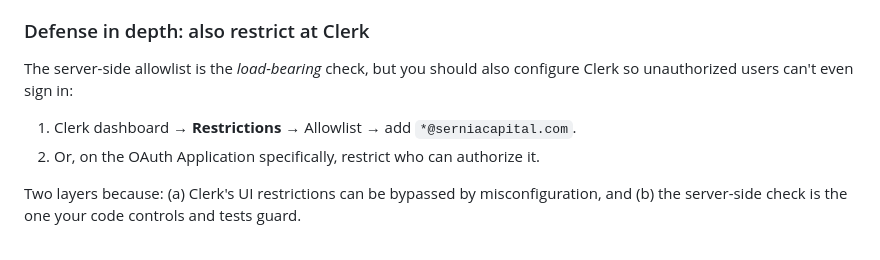
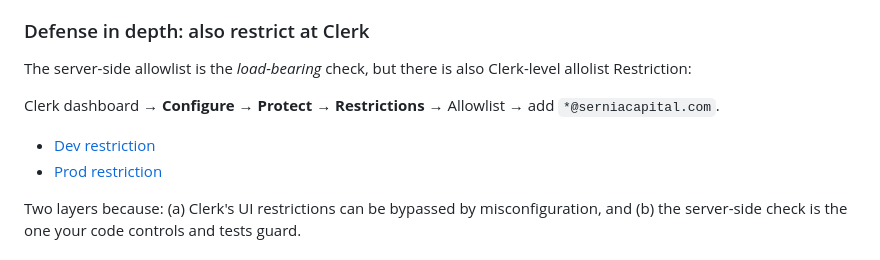
Before and after one commit to EmilioEsposito/portfolio, a Markdown page: apps/sernia_mcp/README.md, the part around the change. GitHub-like rendering.

Commit message:
docs: update README to clarify Clerk allowlist configuration steps

```diff
--- a/apps/sernia_mcp/README.md
+++ b/apps/sernia_mcp/README.md
@@ -55,10 +55,11 @@ If the token has no `email` claim, has a malformed email, or has a domain not on
 
 ### Defense in depth: also restrict at Clerk
 
-The server-side allowlist is the *load-bearing* check, but you should also configure Clerk so unauthorized users can't even sign in:
+The server-side allowlist is the *load-bearing* check, but there is also Clerk-level allolist Restriction:
 
-1. Clerk dashboard → **Restrictions** → Allowlist → add `*@serniacapital.com`.
-2. Or, on the OAuth Application specifically, restrict who can authorize it.
+Clerk dashboard → **Configure** → **Protect** → **Restrictions** → Allowlist → add `*@serniacapital.com`.
+* [Dev restriction](https://dashboard.clerk.com/apps/app_2tB8mbwLmtpZMrbmUza8TZKjPF3/instances/ins_2tB8mbJMmpJmKnswXgPYuFQXzG7/protect/restrictions/allowlist)
+* [Prod restriction](https://dashboard.clerk.com/apps/app_2tB8mbwLmtpZMrbmUza8TZKjPF3/instances/ins_2tDOhx9crrQuKdrgeXgUufiAQ32/protect/restrictions/allowlist)
 
 Two layers because: (a) Clerk's UI restrictions can be bypassed by misconfiguration, and (b) the server-side check is the one your code controls and tests guard.
 
```
